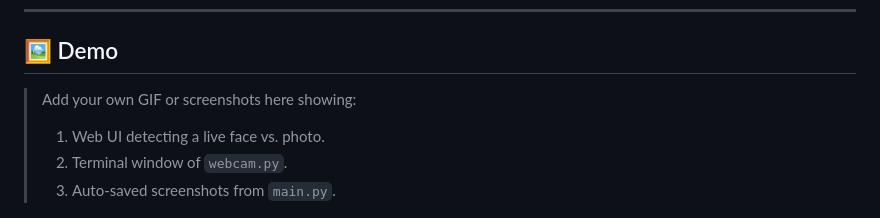
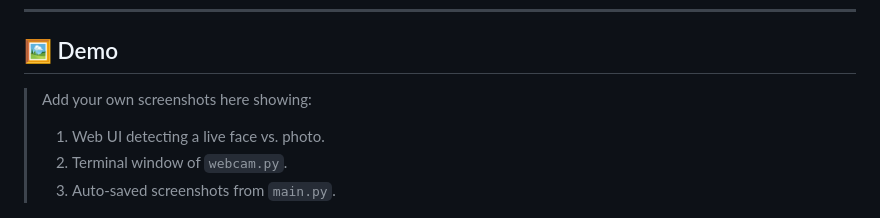
Before and after one commit to Huffz55/Face-Anti-Spoofing, a Markdown page: README.md, the part around the change. GitHub-like rendering.

```diff
--- a/README.md
+++ b/README.md
@@ -92,7 +92,7 @@ Every second a screenshot is saved to `images/sample/`. Press **`c`** to clear
 ---
 ## 🖼️ Demo
 
-> Add your own GIF or screenshots here showing:
+> Add your own screenshots here showing:
 >
 > 1. Web UI detecting a live face vs. photo.
 > 2. Terminal window of `webcam.py`.
```
